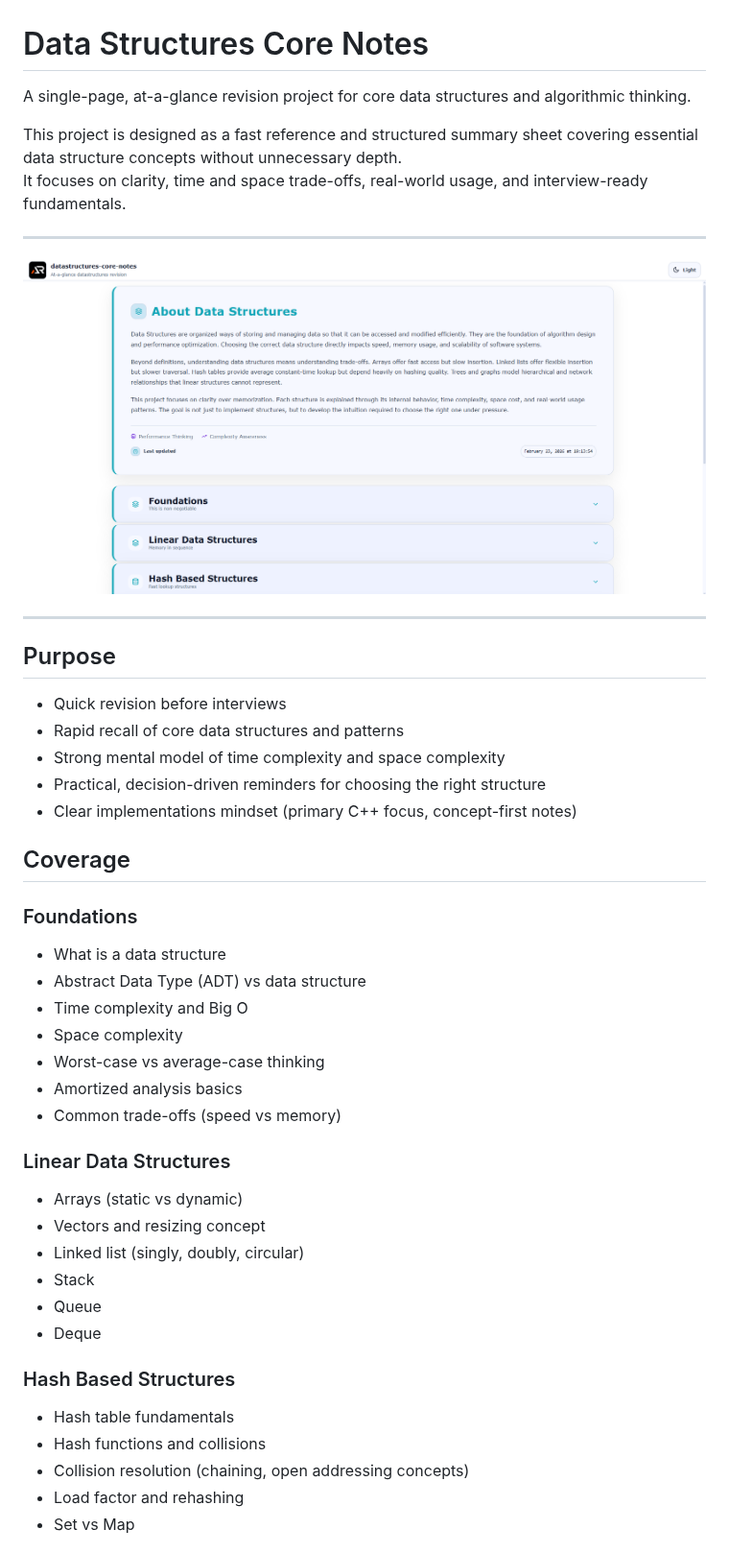
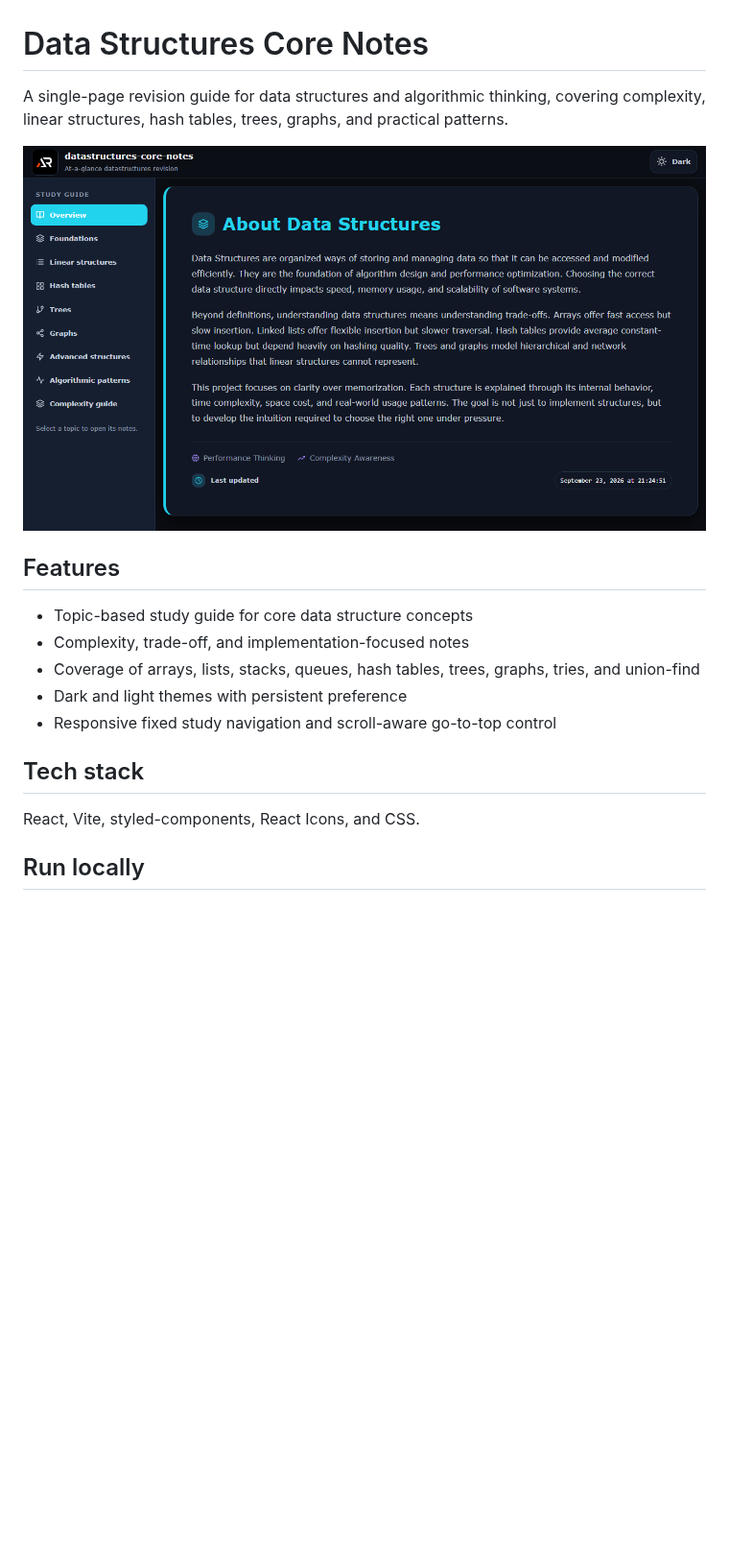
Before and after one commit to a2rp/datastructures-core-notes, a Markdown page: README.md, the part around one of its changes. Shown at 96% size. GitHub-like rendering; pictures changed too: screenshot.png (added); blank space fills up the shorter version.

Commit message:
Polish data structures notes app

```diff
--- a/README.md
+++ b/README.md
@@ -1,50 +1,20 @@
 # Data Structures Core Notes
 
-A single-page, at-a-glance revision project for core data structures and algorithmic thinking.
+A single-page revision guide for data structures and algorithmic thinking, covering complexity, linear structures, hash tables, trees, graphs, and practical patterns.
 
-This project is designed as a fast reference and structured summary sheet covering essential data structure concepts without unnecessary depth.
-It focuses on clarity, time and space trade-offs, real-world usage, and interview-ready fundamentals.
+![Data Structures Core Notes screenshot](screenshot.png)
 
----
+## Features
 
-![alt text](image.png)
+- Topic-based study guide for core data structure concepts
+- Complexity, trade-off, and implementation-focused notes
+- Coverage of arrays, lists, stacks, queues, hash tables, trees, graphs, tries, and union-find
+- Dark and light themes with persistent preference
+- Responsive fixed study navigation and scroll-aware go-to-top control
 
----
+## Tech stack
 
-## Purpose
+React, Vite, styled-components, React Icons, and CSS.
 
-- Quick revision before interviews
-- Rapid recall of core data structures and patterns
-- Strong mental model of time complexity and space complexity
-- Practical, decision-driven reminders for choosing the right structure
-- Clear implementations mindset (primary C++ focus, concept-first notes)
+## Run locally
 
-## Coverage
-
-### Foundations
-
-- What is a data structure
-- Abstract Data Type (ADT) vs data structure
-- Time complexity and Big O
-- Space complexity
-- Worst-case vs average-case thinking
-- Amortized analysis basics
-- Common trade-offs (speed vs memory)
-
-### Linear Data Structures
-
-- Arrays (static vs dynamic)
-- Vectors and resizing concept
-- Linked list (singly, doubly, circular)
-- Stack
-- Queue
-- Deque
-
-### Hash Based Structures
-
-- Hash table fundamentals
-- Hash functions and collisions
-- Collision resolution (chaining, open addressing concepts)
-- Load factor and rehashing
-- Set vs Map
-
```
Also changed, not shown: other parts of README.md (+2 -93 lines), 7 other files.
